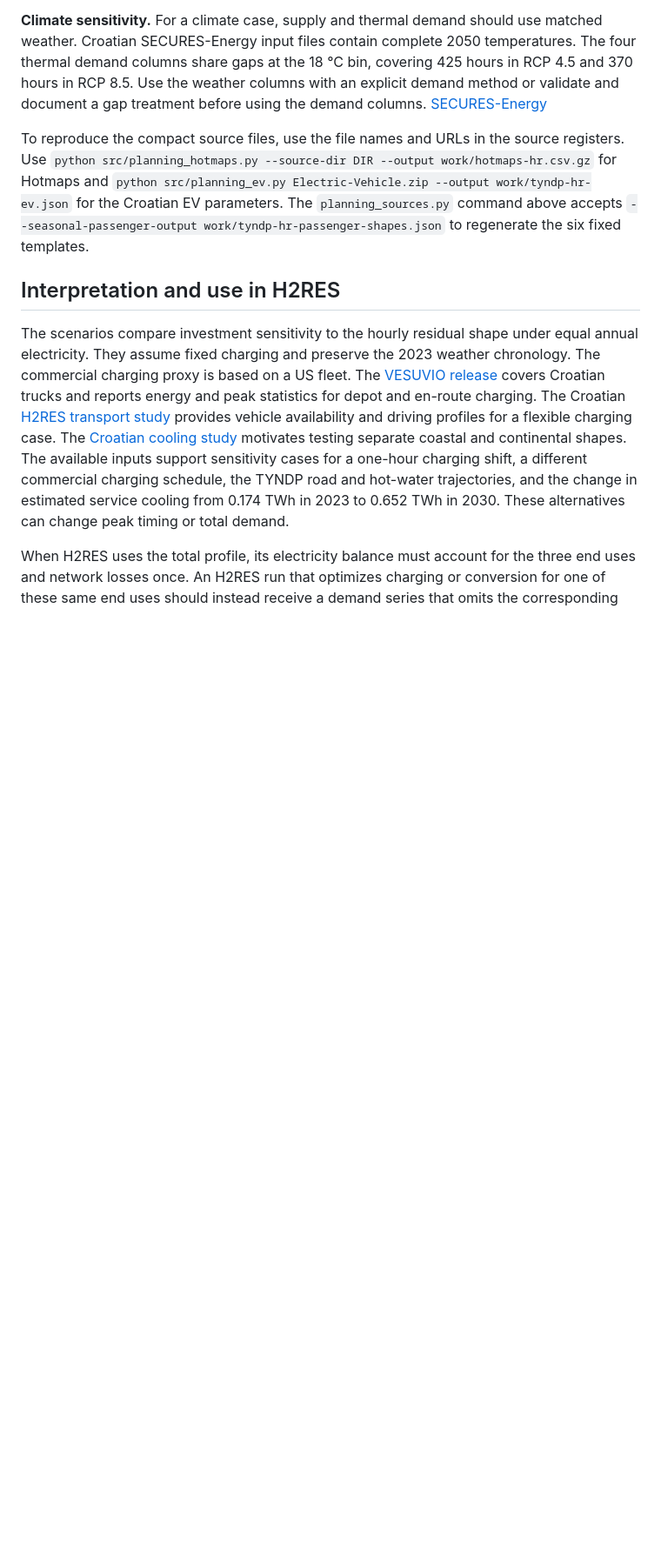
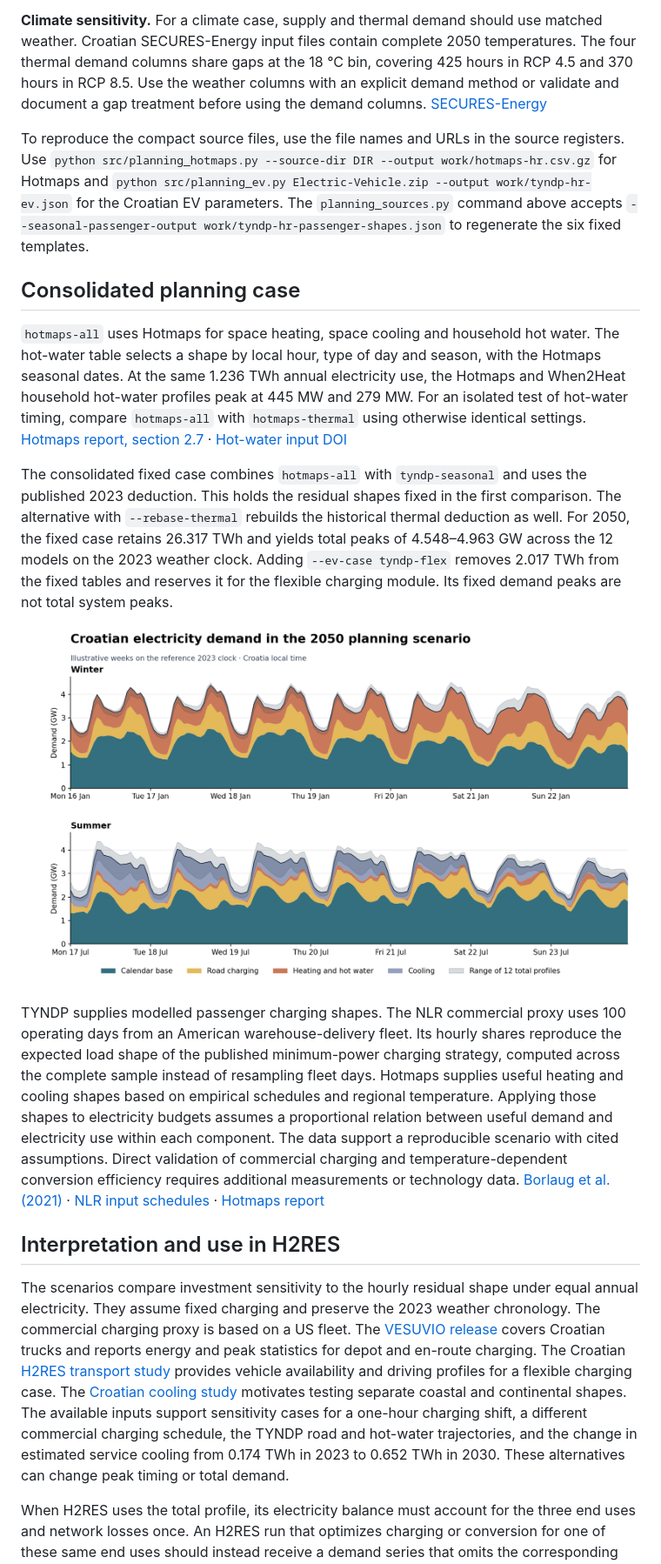
Before and after one commit to Roko55/croatia-load-forecasting, a Markdown page: docs/planning.md, the part around one of its changes. Shown at 87% size. Drawn GitHub-style; pictures changed too: results/planning/2050-hotmaps-tyndp-preview.png (added); blank space fills up the shorter version.

Commit message:
Consolidate thermal profile sources for the planning case

```diff
--- a/docs/planning.md
+++ b/docs/planning.md
@@ -81,6 +82,16 @@ As a separate weather check, the same 2050 electricity budgets on the full 8,784
 
 To reproduce the compact source files, use the file names and URLs in the source registers. Use `python src/planning_hotmaps.py --source-dir DIR --output work/hotmaps-hr.csv.gz` for Hotmaps and `python src/planning_ev.py Electric-Vehicle.zip --output work/tyndp-hr-ev.json` for the Croatian EV parameters. The `planning_sources.py` command above accepts `--seasonal-passenger-output work/tyndp-hr-passenger-shapes.json` to regenerate the six fixed templates.
 
+## Consolidated planning case
+
+`hotmaps-all` uses Hotmaps for space heating, space cooling and household hot water. The hot-water table selects a shape by local hour, type of day and season, with the Hotmaps seasonal dates. At the same 1.236 TWh annual electricity use, the Hotmaps and When2Heat household hot-water profiles peak at 445 MW and 279 MW. For an isolated test of hot-water timing, compare `hotmaps-all` with `hotmaps-thermal` using otherwise identical settings. [Hotmaps report, section 2.7](https://www.hotmaps-project.eu/wp-content/uploads/2018/03/D2.3-Hotmaps_for-upload_revised-final_.pdf) · [Hot-water input DOI](https://doi.org/10.5281/zenodo.4687273)
+
+The consolidated fixed case combines `hotmaps-all` with `tyndp-seasonal` and uses the published 2023 deduction. This holds the residual shapes fixed in the first comparison. The alternative with `--rebase-thermal` rebuilds the historical thermal deduction as well. For 2050, the fixed case retains 26.317 TWh and yields total peaks of 4.548–4.963 GW across the 12 models on the 2023 weather clock. Adding `--ev-case tyndp-flex` removes 2.017 TWh from the fixed tables and reserves it for the flexible charging module. Its fixed demand peaks are not total system peaks.
+
+![Winter and summer weeks for the consolidated fixed 2050 case](../results/planning/2050-hotmaps-tyndp-preview.png)
+
+TYNDP supplies modelled passenger charging shapes. The NLR commercial proxy uses 100 operating days from an American warehouse-delivery fleet. Its hourly shares reproduce the expected load shape of the published minimum-power charging strategy, computed across the complete sample instead of resampling fleet days. Hotmaps supplies useful heating and cooling shapes based on empirical schedules and regional temperature. Applying those shapes to electricity budgets assumes a proportional relation between useful demand and electricity use within each component. The data support a reproducible scenario with cited assumptions. Direct validation of commercial charging and temperature-dependent conversion efficiency requires additional measurements or technology data. [Borlaug et al. (2021)](https://doi.org/10.1038/s41560-021-00855-0) · [NLR input schedules](https://github.com/NatLabRockies/hdev-depot-charging-2021/tree/61530df51f6cd7d64f014ebbf8714cef24c8ca70/data/fleet-schedules/fleet2-warehouse-delivery) · [Hotmaps report](https://www.hotmaps-project.eu/wp-content/uploads/2018/03/D2.3-Hotmaps_for-upload_revised-final_.pdf)
+
 ## Interpretation and use in H2RES
 
 The scenarios compare investment sensitivity to the hourly residual shape under equal annual electricity. They assume fixed charging and preserve the 2023 weather chronology. The commercial charging proxy is based on a US fleet. The [VESUVIO release](https://zenodo.org/records/22918386) covers Croatian trucks and reports energy and peak statistics for depot and en-route charging. The Croatian [H2RES transport study](https://www.mdpi.com/1996-1073/13/24/6516) provides vehicle availability and driving profiles for a flexible charging case. The [Croatian cooling study](https://doi.org/10.1016/j.enconman.2022.116374) motivates testing separate coastal and continental shapes. The available inputs support sensitivity cases for a one-hour charging shift, a different commercial charging schedule, the TYNDP road and hot-water trajectories, and the change in estimated service cooling from 0.174 TWh in 2023 to 0.652 TWh in 2030. These alternatives can change peak timing or total demand.
```
Also changed, not shown: other parts of docs/planning.md (+2 -1 lines), 5 other files.
